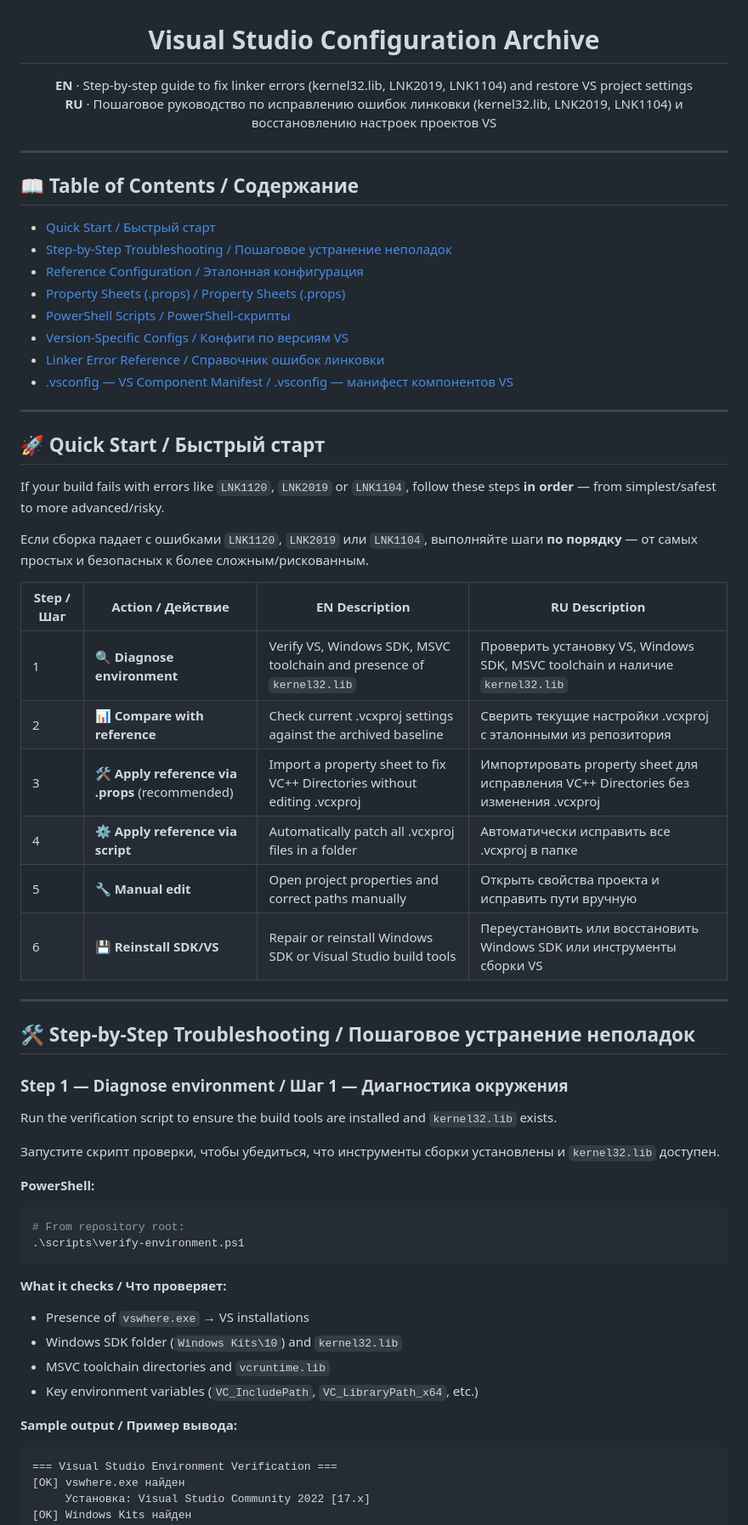
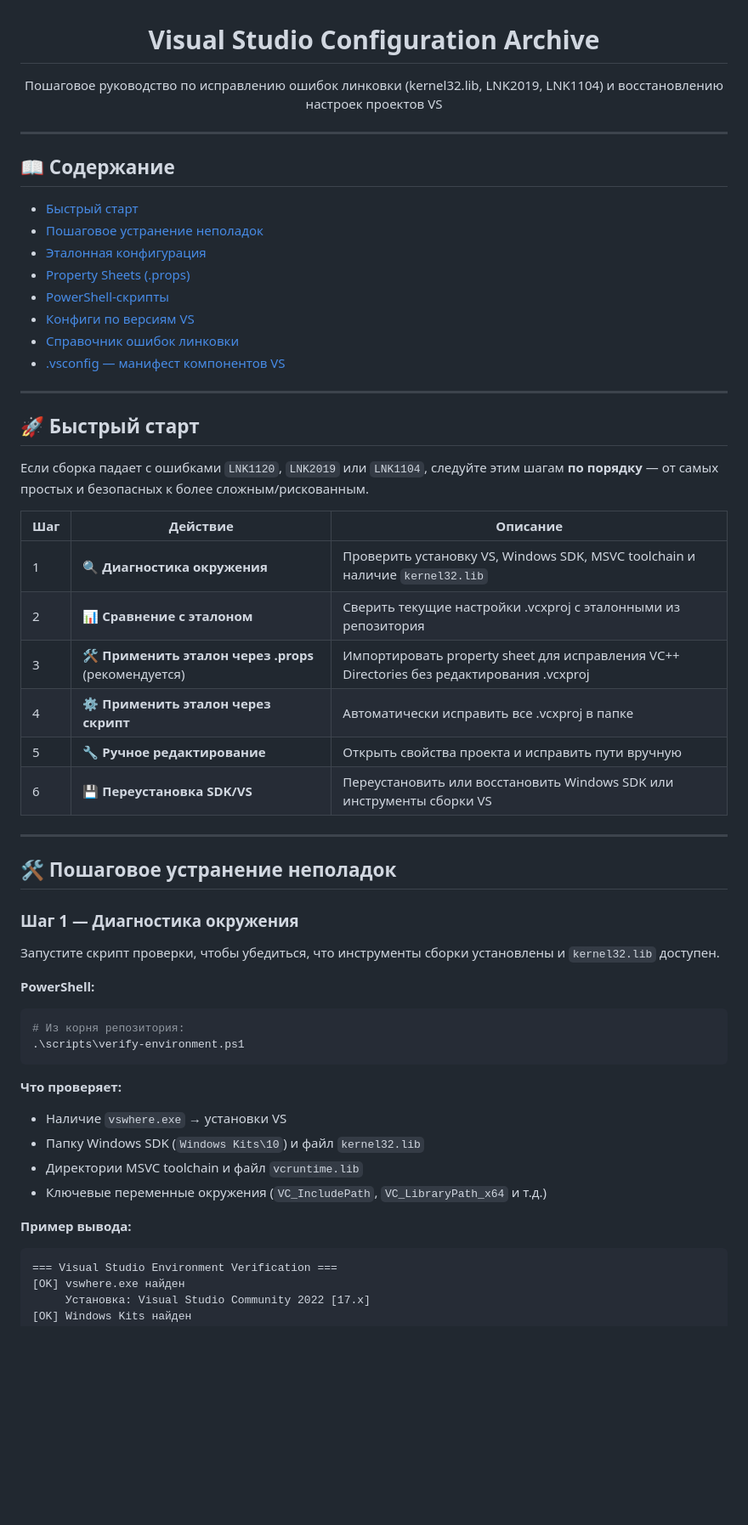
Before and after one commit to inzexg-coder/ameni-vs-kernel, a Markdown page: README.md, the part around one of its changes. Shown at 85% size. Drawn GitHub-style; blank space fills up the shorter version.

````diff
--- a/README.md
+++ b/README.md
@@ -8,62 +8,57 @@
 <h1 align="center">Visual Studio Configuration Archive</h1>
 
 <p align="center">
-  <b>EN</b> · Step‑by‑step guide to fix linker errors (kernel32.lib, LNK2019, LNK1104) and restore VS project settings<br>
-  <b>RU</b> · Пошаговое руководство по исправлению ошибок линковки (kernel32.lib, LNK2019, LNK1104) и восстановлению настроек проектов VS
+  Пошаговое руководство по исправлению ошибок линковки (kernel32.lib, LNK2019, LNK1104) и восстановлению настроек проектов VS
 </p>
 
 ---
 
-## 📖 Table of Contents / Содержание
-- [Quick Start / Быстрый старт](#quick-start--быстрый-старт)
-- [Step‑by‑Step Troubleshooting / Пошаговое устранение неполадок](#step-by-step-troubleshooting--пошаговое-устранение-неполадок)
-- [Reference Configuration / Эталонная конфигурация](#reference-configuration--эталонная-конфигурация)
-- [Property Sheets (.props) / Property Sheets (.props)](#propertysheets-props--propertysheets-props)
-- [PowerShell Scripts / PowerShell‑скрипты](#powershell-scripts--powershell-скрипты)
-- [Version‑Specific Configs / Конфиги по версиям VS](#version-specific-configs--конфиги-по-версиям-vs)
-- [Linker Error Reference / Справочник ошибок линковки](#linker-error-reference--справочник-ошибок-линковки)
-- [.vsconfig — VS Component Manifest / .vsconfig — манифест компонентов VS](#vsconfig---vs-component-manifest-vsconfig---манифест-компонентов-vs)
+## 📖 Содержание
+- [Быстрый старт](#быстрый-старт)
+- [Пошаговое устранение неполадок](#пошаговое-устранение-неполадок)
+- [Эталонная конфигурация](#эталонная-конфигурация)
+- [Property Sheets (.props)](#propertysheets-props)
+- [PowerShell‑скрипты](#powershell-скрипты)
+- [Конфиги по версиям VS](#конфиги-по-версиям-vs)
+- [Справочник ошибок линковки](#справочник-ошибок-линковки)
+- [.vsconfig — манифест компонентов VS](#vsconfig---манифест-компонентов-vs)
 
 ---
 
-## 🚀 Quick Start / Быстрый старт
+## 🚀 Быстрый старт
 
-If your build fails with errors like `LNK1120`, `LNK2019` or `LNK1104`, follow these steps **in order** — from simplest/safest to more advanced/risky.
+Если сборка падает с ошибками `LNK1120`, `LNK2019` или `LNK1104`, следуйте этим шагам **по порядку** — от самых простых и безопасных к более сложным/рискованным.
 
-Если сборка падает с ошибками `LNK1120`, `LNK2019` или `LNK1104`, выполняйте шаги **по порядку** — от самых простых и безопасных к более сложным/рискованным.
-
-| Step / Шаг | Action / Действие | EN Description | RU Description |
-|---|---|---|---|
-| 1 | 🔍 **Diagnose environment** | Verify VS, Windows SDK, MSVC toolchain and presence of `kernel32.lib` | Проверить установку VS, Windows SDK, MSVC toolchain и наличие `kernel32.lib` |
-| 2 | 📊 **Compare with reference** | Check current .vcxproj settings against the archived baseline | Сверить текущие настройки .vcxproj с эталонными из репозитория |
-| 3 | 🛠️ **Apply reference via .props** (recommended) | Import a property sheet to fix VC++ Directories without editing .vcxproj | Импортировать property sheet для исправления VC++ Directories без изменения .vcxproj |
-| 4 | ⚙️ **Apply reference via script** | Automatically patch all .vcxproj files in a folder | Автоматически исправить все .vcxproj в папке |
-| 5 | 🔧 **Manual edit** | Open project properties and correct paths manually | Открыть свойства проекта и исправить пути вручную |
-| 6 | 💾 **Reinstall SDK/VS** | Repair or reinstall Windows SDK or Visual Studio build tools | Переустановить или восстановить Windows SDK или инструменты сборки VS |
+| Шаг | Действие | Описание |
+|-----|----------|----------|
+| 1 | 🔍 **Диагностика окружения** | Проверить установку VS, Windows SDK, MSVC toolchain и наличие `kernel32.lib` |
+| 2 | 📊 **Сравнение с эталоном** | Сверить текущие настройки .vcxproj с эталонными из репозитория |
+| 3 | 🛠️ **Применить эталон через .props** (рекомендуется) | Импортировать property sheet для исправления VC++ Directories без редактирования .vcxproj |
+| 4 | ⚙️ **Применить эталон через скрипт** | Автоматически исправить все .vcxproj в папке |
+| 5 | 🔧 **Ручное редактирование** | Открыть свойства проекта и исправить пути вручную |
+| 6 | 💾 **Переустановка SDK/VS** | Переустановить или восстановить Windows SDK или инструменты сборки VS |
 
 ---
 
-## 🛠️ Step‑by‑Step Troubleshooting / Пошаговое устранение неполадок
+## 🛠️ Пошаговое устранение неполадок
 
-### Step 1 — Diagnose environment / Шаг 1 — Диагностика окружения
-
-Run the verification script to ensure the build tools are installed and `kernel32.lib` exists.
+### Шаг 1 — Диагностика окружения
 
 Запустите скрипт проверки, чтобы убедиться, что инструменты сборки установлены и `kernel32.lib` доступен.
 
 **PowerShell:**
 ```powershell
-# From repository root:
+# Из корня репозитория:
 .\scripts\verify-environment.ps1
 ```
 
-**What it checks / Что проверяет:**
-- Presence of `vswhere.exe` → VS installations
-- Windows SDK folder (`Windows Kits\10`) and `kernel32.lib`
-- MSVC toolchain directories and `vcruntime.lib`
-- Key environment variables (`VC_IncludePath`, `VC_LibraryPath_x64`, etc.)
+**Что проверяет:**
+- Наличие `vswhere.exe` → установки VS
+- Папку Windows SDK (`Windows Kits\10`) и файл `kernel32.lib`
+- Директории MSVC toolchain и файл `vcruntime.lib`
+- Ключевые переменные окружения (`VC_IncludePath`, `VC_LibraryPath_x64` и т.д.)
 
-**Sample output / Пример вывода:**
+**Пример вывода:**
 ```
 === Visual Studio Environment Verification ===
 [OK] vswhere.exe найден
````
Also changed, not shown: other parts of README.md (+109 -161 lines).
